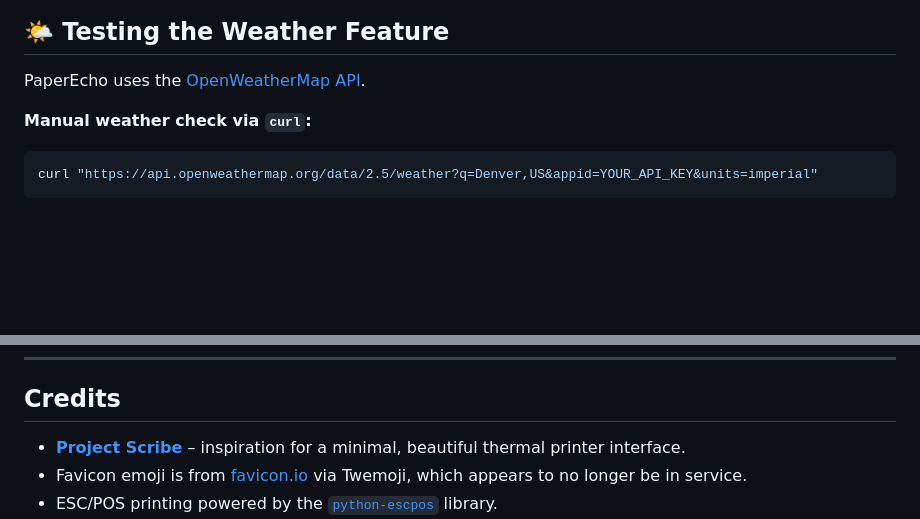
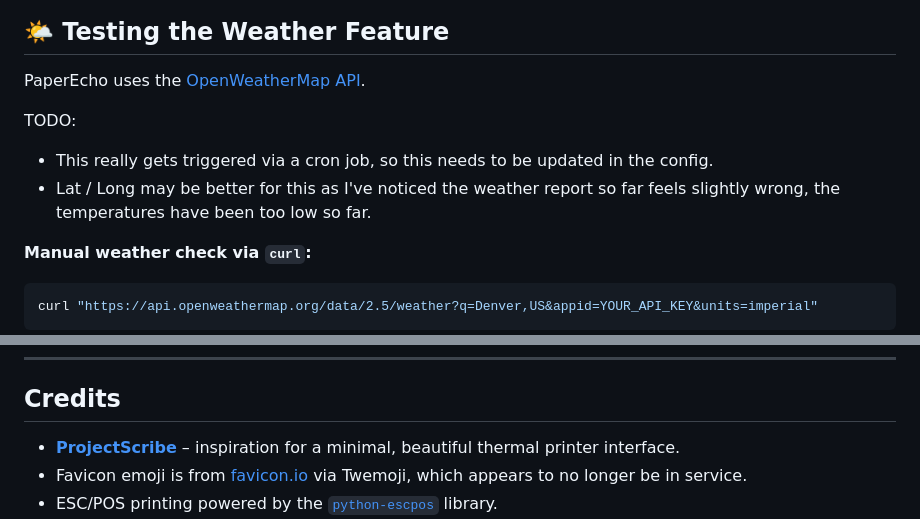
Before and after one commit to Hexadecimalz/PaperEcho, a Markdown page: README.md, 2 parts joined by grey strips. GitHub-like rendering; blank space fills up the shorter version.

````diff
--- a/README.md
+++ b/README.md
@@ -89,6 +89,11 @@ Example:
 
 PaperEcho uses the [OpenWeatherMap API](https://openweathermap.org/api).
 
+TODO:
+
+ - This really gets triggered via a cron job, so this needs to be updated in the config.
+ - Lat / Long may be better for this as I've noticed the weather report so far feels slightly wrong, the temperatures have been too low so far.
+
 **Manual weather check via `curl`:**
 ```bash
 curl "https://api.openweathermap.org/data/2.5/weather?q=Denver,US&appid=YOUR_API_KEY&units=imperial"
@@ -129,7 +134,7 @@ PaperEcho/
 
 ## Credits
 
-- **[Project Scribe](https://github.com/nujabes403/scribe)** – inspiration for a minimal, beautiful thermal printer interface.
+- **[ProjectScribe](https://github.com/UrbanCircles/scribe/tree/main)** – inspiration for a minimal, beautiful thermal printer interface.
 - Favicon emoji is from [favicon.io](https://favicon.io/emoji-favicons/ballot-box-with-ballot/) via Twemoji, which appears to no longer be in service.
 - ESC/POS printing powered by the [`python-escpos`](https://github.com/python-escpos/python-escpos) library.
 - Quotes sourced from public domain works including:
````
